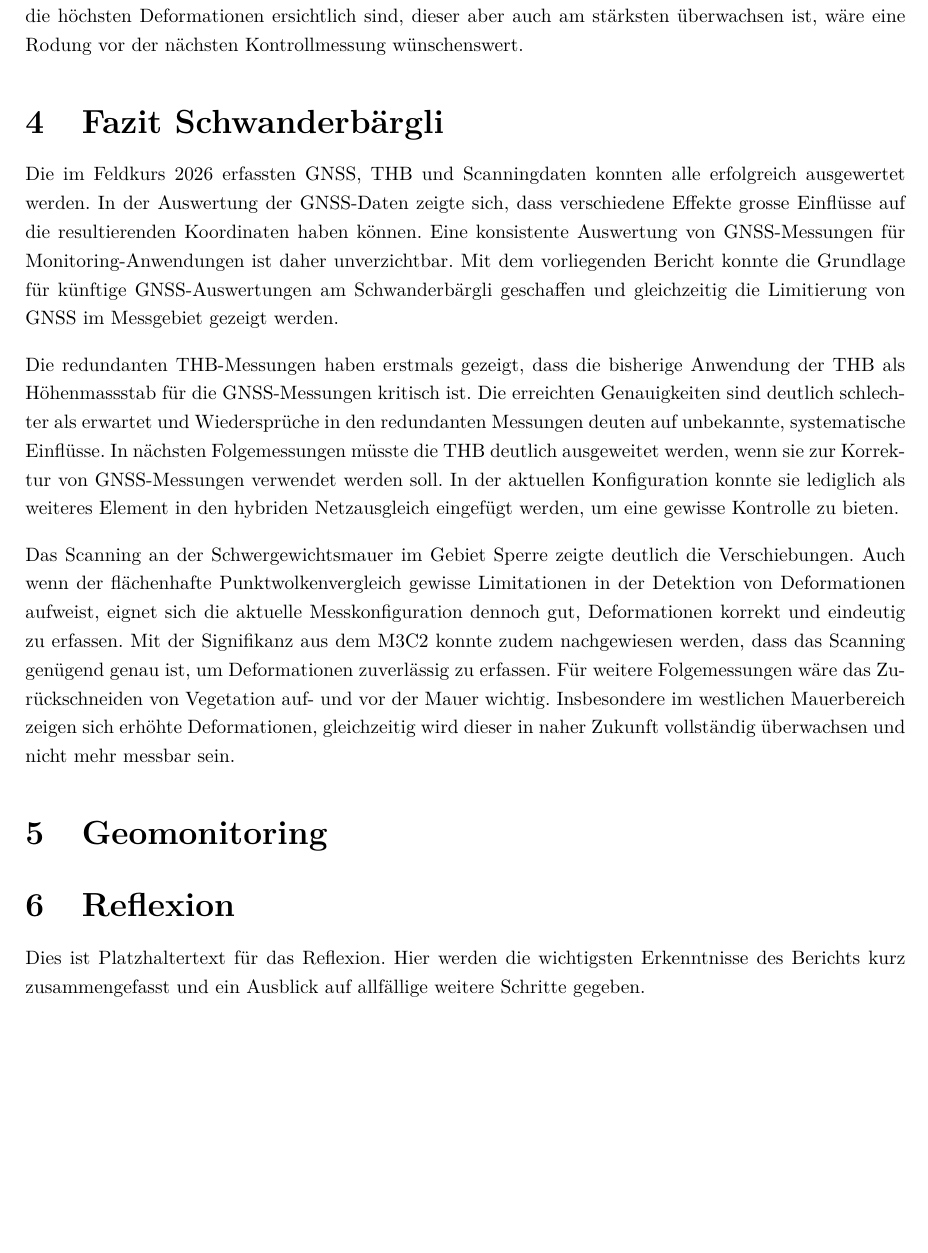
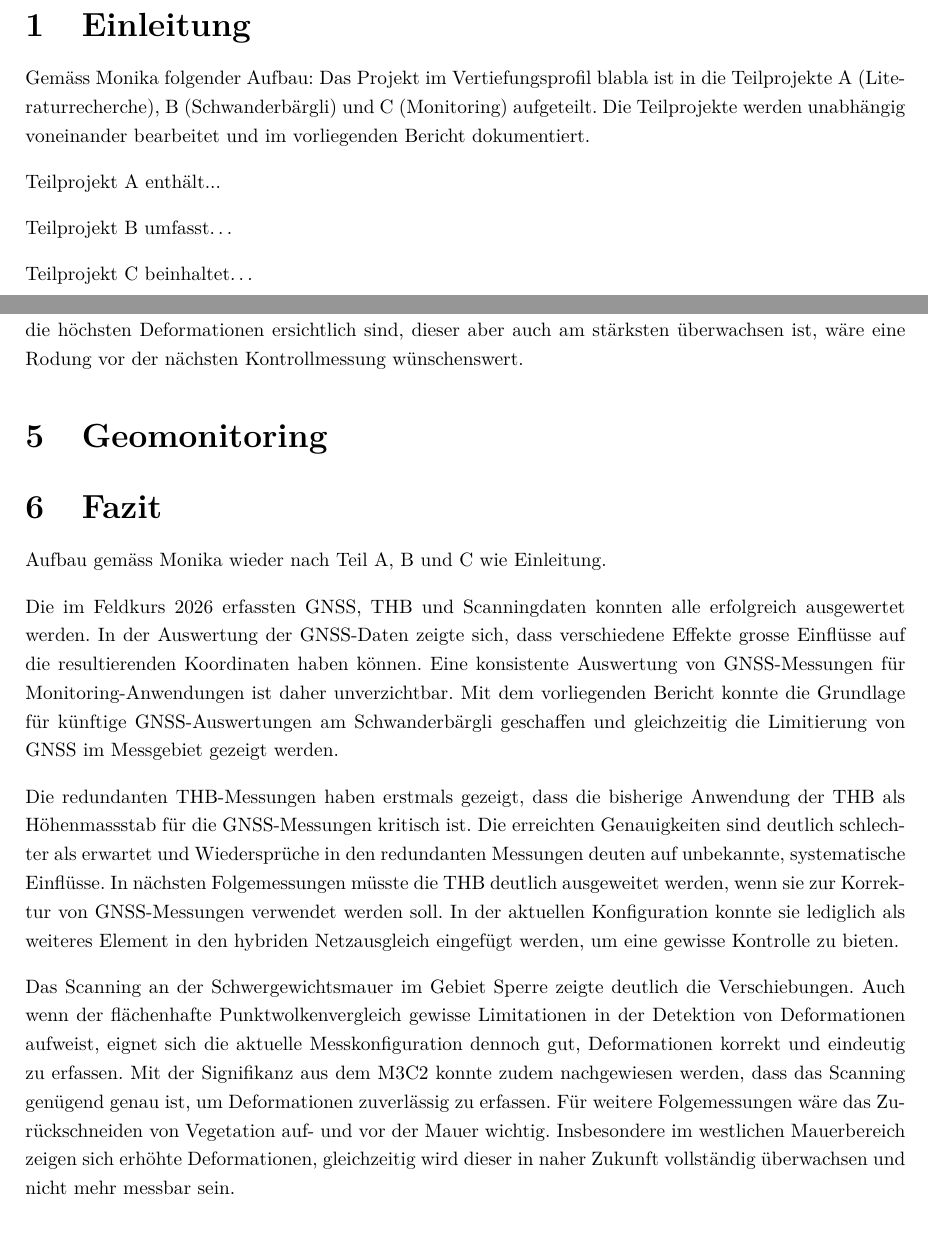
Before and after one commit to jboisso/5020_VPII_Bericht, a LaTeX document (main.tex, which reads chapters/00_1_Einleitung.tex, chapters/04_Scanning.tex, chapters/06_reflexion.tex): part of page 26 of 30 before the commit and two parts of pages 7 and 27 of 31 after it, the two joined at a grey line, cut at the place of the change, the shorter picture padded with empty space. Compiled offline with pdfLaTeX.

Commit message:
Struktur umgestellt, Einleitung und Fazit notizen ergänzt.

```diff
--- /dev/null
+++ b/chapters/00_1_Einleitung.tex
@@ -0,0 +1,13 @@
+\clearpage
+\section{Einleitung}
+
+Gemäss Monika folgender Aufbau:
+Das Projekt im Vertiefungsprofil blabla ist in die Teilprojekte A (Literaturrecherche), B (Schwanderbärgli) und C (Monitoring)
+aufgeteilt. Die Teilprojekte werden unabhängig voneinander bearbeitet und im vorliegenden Bericht
+dokumentiert.
+
+Teilprojekt A enthält...
+
+Teilprojekt B umfasst\dots
+
+Teilprojekt C beinhaltet\dots
--- a/chapters/04_Scanning.tex
+++ b/chapters/04_Scanning.tex
@@ -118,25 +118,3 @@ könnten an den vertikalen Mauerflächen parallel zur Falllinie detektiert werde
 Bedeutung, möglichst alle Flächen abzudecken. Insbesondere die Oberfläche ist in früheren Scans mangelhaft oder ganz fehlend.
 Da insbesondere im linken Wandteil die höchsten Deformationen ersichtlich sind, dieser aber auch am stärksten überwachsen ist,
 wäre eine Rodung vor der nächsten Kontrollmessung wünschenswert.
-
-\section{Fazit Schwanderbärgli}
-
-Die im Feldkurs 2026 erfassten \gls{gnss}, \gls{thb} und Scanningdaten konnten alle erfolgreich ausgewertet werden.
-In der Auswertung der \acrshort{gnss}-Daten zeigte sich, dass verschiedene Effekte grosse Einflüsse auf die resultierenden
-Koordinaten haben können. Eine konsistente Auswertung von \acrshort{gnss}-Messungen für Monitoring-Anwendungen ist daher
-unverzichtbar. Mit dem vorliegenden Bericht konnte die Grundlage für künftige \acrshort{gnss}-Auswertungen am Schwanderbärgli geschaffen
-und gleichzeitig die Limitierung von \gls{gnss} im Messgebiet gezeigt werden.
-
-Die redundanten \acrshort{thb}-Messungen haben erstmals gezeigt, dass die bisherige Anwendung der \gls{thb} als Höhenmassstab für
-die \acrshort{gnss}-Messungen kritisch ist. Die erreichten Genauigkeiten sind deutlich schlechter als erwartet und Wiedersprüche
-in den redundanten Messungen deuten auf unbekannte, systematische Einflüsse. In nächsten Folgemessungen müsste die \gls{thb}
-deutlich ausgeweitet werden, wenn sie zur Korrektur von \acrshort{gnss}-Messungen verwendet werden soll. In der aktuellen Konfiguration
-konnte sie lediglich als weiteres Element in den hybriden Netzausgleich eingefügt werden, um eine gewisse Kontrolle zu bieten.
-
-Das Scanning an der Schwergewichtsmauer im Gebiet Sperre zeigte deutlich die Verschiebungen. Auch wenn der
-flächenhafte Punktwolkenvergleich gewisse Limitationen in der Detektion von Deformationen aufweist, eignet
-sich die aktuelle Messkonfiguration dennoch gut, Deformationen korrekt und eindeutig zu erfassen. Mit der
-Signifikanz aus dem \gls{m3c2} konnte zudem nachgewiesen werden, dass das Scanning genügend genau ist, um Deformationen
-zuverlässig zu erfassen. Für weitere Folgemessungen wäre das Zurückschneiden von Vegetation auf- und vor der Mauer
-wichtig. Insbesondere im westlichen Mauerbereich zeigen sich erhöhte Deformationen, gleichzeitig wird dieser in naher
-Zukunft vollständig überwachsen und nicht mehr messbar sein.
--- a/chapters/06_reflexion.tex
+++ b/chapters/06_reflexion.tex
@@ -1,5 +1,24 @@
-\section{Reflexion}
-\label{sec:reflexion}
+\section{Fazit}
+\label{sec:fazit}
 
-Dies ist Platzhaltertext für das Reflexion. Hier werden die wichtigsten Erkenntnisse des
-Berichts kurz zusammengefasst und ein Ausblick auf allfällige weitere Schritte gegeben.
+Aufbau gemäss Monika wieder nach Teil A, B und C wie Einleitung.
+
+Die im Feldkurs 2026 erfassten \gls{gnss}, \gls{thb} und Scanningdaten konnten alle erfolgreich ausgewertet werden.
+In der Auswertung der \acrshort{gnss}-Daten zeigte sich, dass verschiedene Effekte grosse Einflüsse auf die resultierenden
+Koordinaten haben können. Eine konsistente Auswertung von \acrshort{gnss}-Messungen für Monitoring-Anwendungen ist daher
+unverzichtbar. Mit dem vorliegenden Bericht konnte die Grundlage für künftige \acrshort{gnss}-Auswertungen am Schwanderbärgli geschaffen
+und gleichzeitig die Limitierung von \gls{gnss} im Messgebiet gezeigt werden.
+
+Die redundanten \acrshort{thb}-Messungen haben erstmals gezeigt, dass die bisherige Anwendung der \gls{thb} als Höhenmassstab für
+die \acrshort{gnss}-Messungen kritisch ist. Die erreichten Genauigkeiten sind deutlich schlechter als erwartet und Wiedersprüche
+in den redundanten Messungen deuten auf unbekannte, systematische Einflüsse. In nächsten Folgemessungen müsste die \gls{thb}
+deutlich ausgeweitet werden, wenn sie zur Korrektur von \acrshort{gnss}-Messungen verwendet werden soll. In der aktuellen Konfiguration
+konnte sie lediglich als weiteres Element in den hybriden Netzausgleich eingefügt werden, um eine gewisse Kontrolle zu bieten.
+
+Das Scanning an der Schwergewichtsmauer im Gebiet Sperre zeigte deutlich die Verschiebungen. Auch wenn der
+flächenhafte Punktwolkenvergleich gewisse Limitationen in der Detektion von Deformationen aufweist, eignet
+sich die aktuelle Messkonfiguration dennoch gut, Deformationen korrekt und eindeutig zu erfassen. Mit der
+Signifikanz aus dem \gls{m3c2} konnte zudem nachgewiesen werden, dass das Scanning genügend genau ist, um Deformationen
+zuverlässig zu erfassen. Für weitere Folgemessungen wäre das Zurückschneiden von Vegetation auf- und vor der Mauer
+wichtig. Insbesondere im westlichen Mauerbereich zeigen sich erhöhte Deformationen, gleichzeitig wird dieser in naher
+Zukunft vollständig überwachsen und nicht mehr messbar sein.
--- a/main.tex
+++ b/main.tex
@@ -76,6 +76,7 @@ CH-4132 Muttenz                               \\
 
 
 % Kapitel laden
+\input{chapters/00_1_Einleitung.tex}
 \input{chapters/01_literaturrecherche.tex}
 \input{chapters/02_GNSS.tex}
 \input{chapters/04_Scanning.tex}
```
